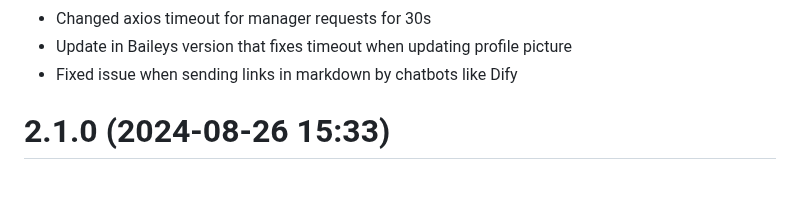
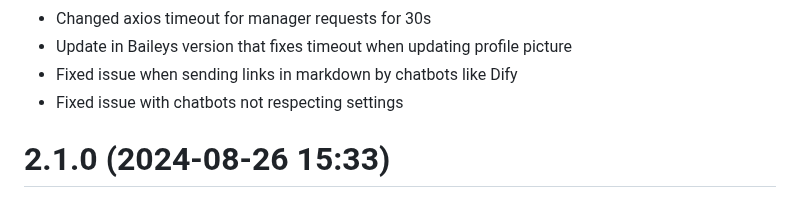
Before and after one commit to EvolutionAPI/evolution-api, a Markdown page: CHANGELOG.md, the part around the change. GitHub-like rendering.

Commit message:
fix: settings on dify, flowise and openai

```diff
--- a/CHANGELOG.md
+++ b/CHANGELOG.md
@@ -25,6 +25,7 @@
 * Changed axios timeout for manager requests for 30s
 * Update in Baileys version that fixes timeout when updating profile picture
 * Fixed issue when sending links in markdown by chatbots like Dify
+* Fixed issue with chatbots not respecting settings
 
 # 2.1.0 (2024-08-26 15:33)
 
```
